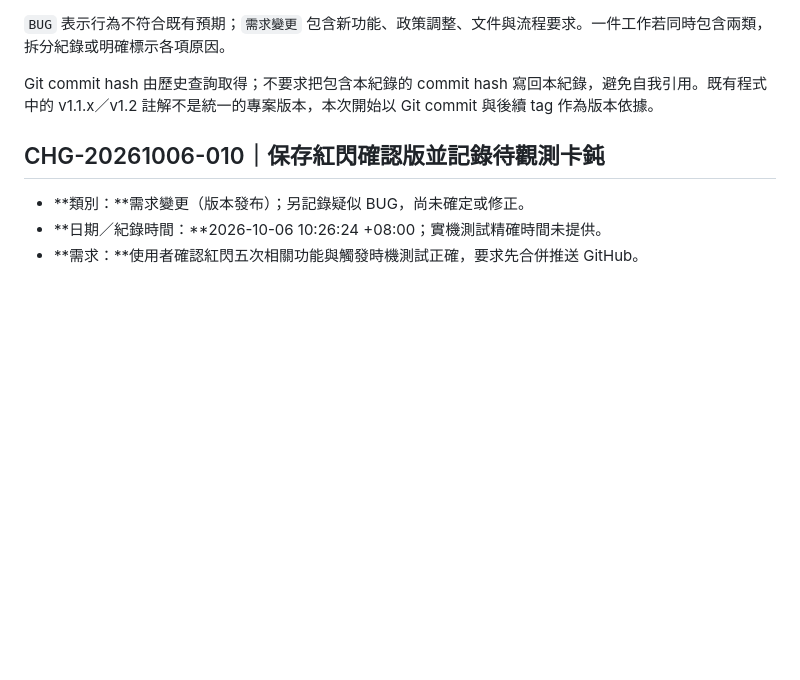
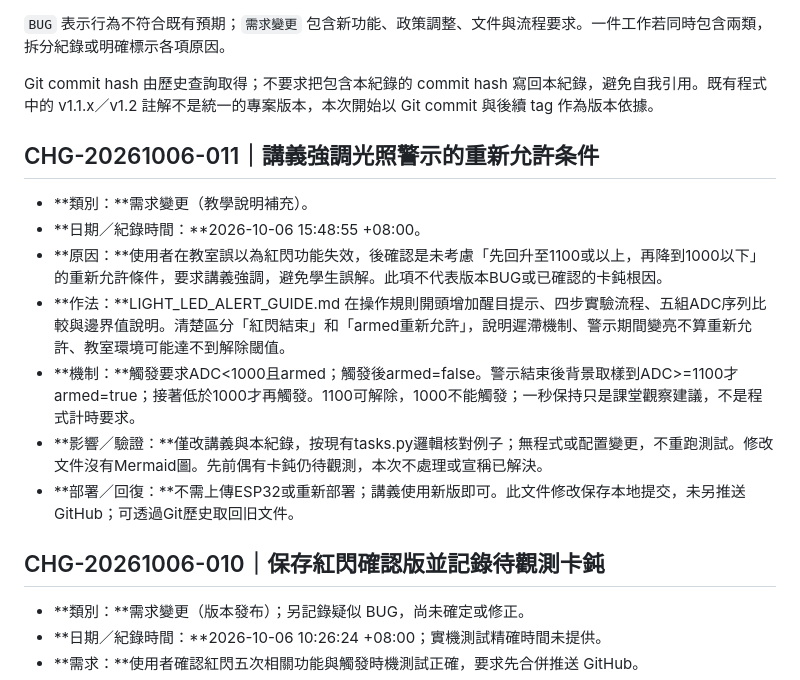
Before and after one commit to nschou/IoT_Course, a Markdown page: ChangeLog.md, the part around the change. Rendered like a GitHub page; blank space fills up the shorter version.

```diff
--- a/ChangeLog.md
+++ b/ChangeLog.md
@@ -15,6 +15,16 @@
 `BUG` 表示行為不符合既有預期；`需求變更` 包含新功能、政策調整、文件與流程要求。一件工作若同時包含兩類，拆分紀錄或明確標示各項原因。
 
 Git commit hash 由歷史查詢取得；不要求把包含本紀錄的 commit hash 寫回本紀錄，避免自我引用。既有程式中的 v1.1.x／v1.2 註解不是統一的專案版本，本次開始以 Git commit 與後續 tag 作為版本依據。
+
+## CHG-20261006-011｜講義強調光照警示的重新允許条件
+
+- **類別：**需求變更（教學說明補充）。
+- **日期／紀錄時間：**2026-10-06 15:48:55 +08:00。
+- **原因：**使用者在教室誤以為紅閃功能失效，後確認是未考慮「先回升至1100或以上，再降到1000以下」的重新允許條件，要求講義強調，避免學生誤解。此項不代表版本BUG或已確認的卡鈍根因。
+- **作法：**LIGHT_LED_ALERT_GUIDE.md 在操作規則開頭增加醒目提示、四步實驗流程、五組ADC序列比較與邊界值說明。清楚區分「紅閃結束」和「armed重新允許」，說明遲滯機制、警示期間變亮不算重新允許、教室環境可能達不到解除閾值。
+- **機制：**觸發要求ADC<1000且armed；觸發後armed=false。警示結束後背景取樣到ADC>=1100才armed=true；接著低於1000才再觸發。1100可解除，1000不能觸發；一秒保持只是課堂觀察建議，不是程式計時要求。
+- **影響／驗證：**僅改講義與本紀錄，按現有tasks.py邏輯核對例子；無程式或配置變更，不重跑測試。修改文件沒有Mermaid圖。先前偶有卡鈍仍待觀測，本次不處理或宣稱已解決。
+- **部署／回復：**不需上傳ESP32或重新部署；講義使用新版即可。此文件修改保存本地提交，未另推送GitHub；可透過Git歷史取回旧文件。
 
 ## CHG-20261006-010｜保存紅閃確認版並記錄待觀測卡鈍
 
```
Also changed, not shown: LIGHT_LED_ALERT_GUIDE.md (+23 -0 lines).
